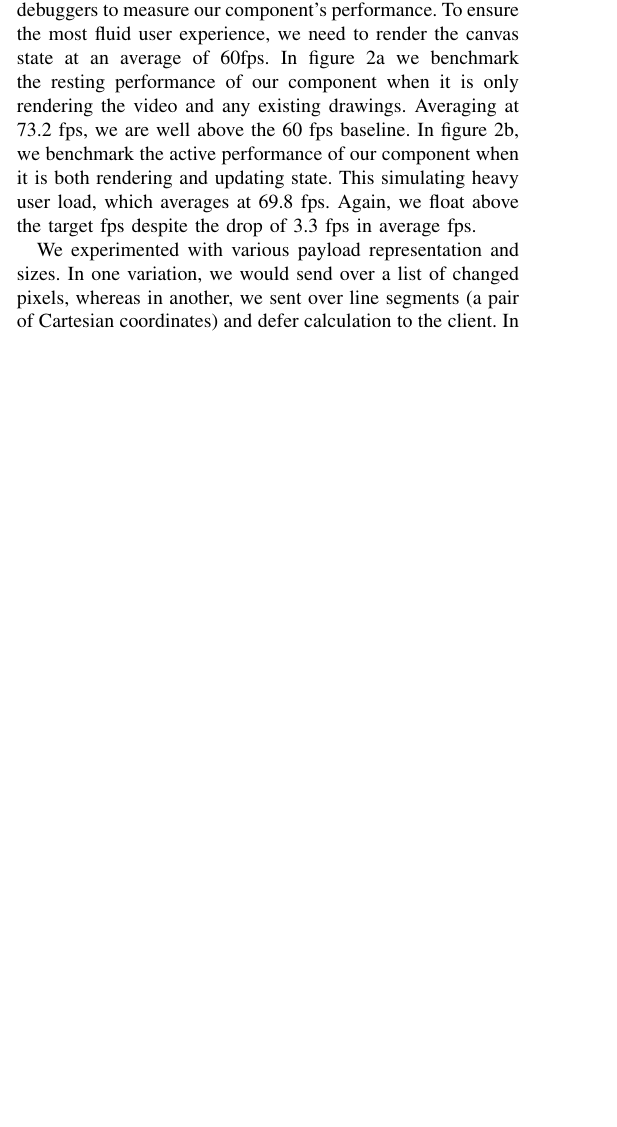
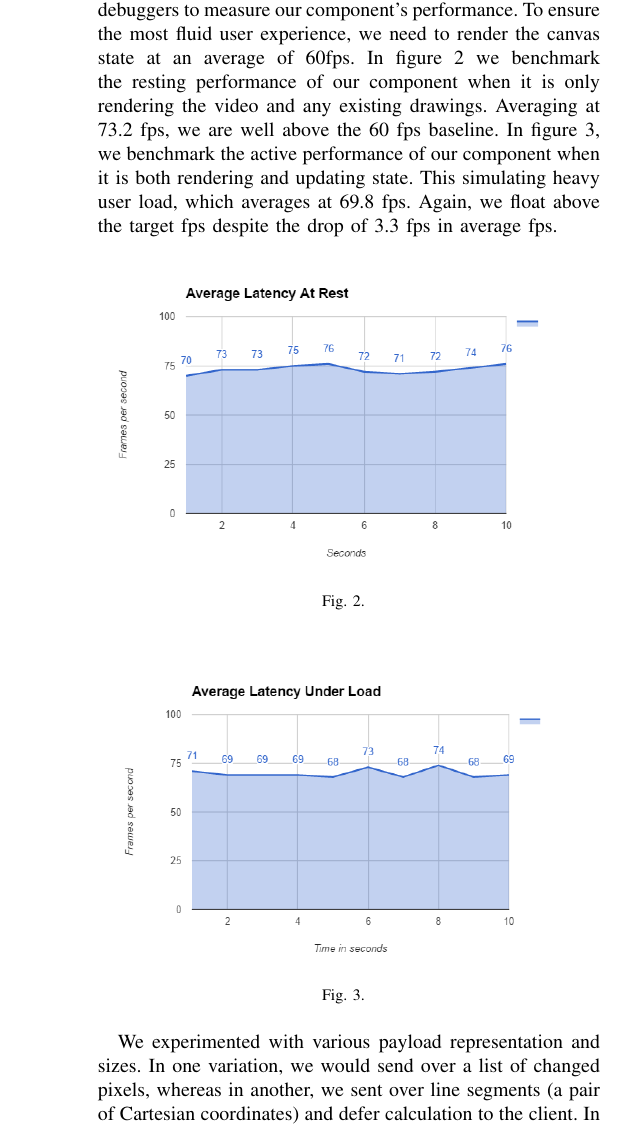
Before and after one commit to Senior-Design-Kappa/project-report, a LaTeX paper (project_report.tex): part of one column of page 3 of 4 before the commit and part of one column of page 4 of 5 after it, cut so that both start at the same text, the shorter picture padded with empty space. Compiled offline with pdfLaTeX.

Commit message:
finished

```diff
--- a/project_report.tex
+++ b/project_report.tex
@@ -2,8 +2,8 @@
 
 % correct bad hyphenation here
 \hyphenation{op-tical net-works semi-conduc-tor}
-
-
+\usepackage{graphicx}
+\usepackage{float}
 \begin{document}
 \title{Kappa: A Synchronized Video Viewer}
 
@@ -149,9 +154,38 @@ s, of which the best choice was not initially clear. For instance, a small sampl
 \section{Evaluation of solution}
     Over the course of this project, every iteration is preceded and followed by a series of feedback from external sources. Since the project is created with users in mind, we wanted to ensure that our work is guided by their input. Additionally, there is an equal emphasis on performance since our product is highly interactive. Therefore, the project has the following metrics for success: instrumentation on the front-end for latency, user evaluation, and constructive feedback. Note that the data is gathered on a Windows 10 Intel Core i7-6700K @ 4.00 GHz with a AMD Radeon R9 Fury Series.
 
+
+
 \subsection{Instrumentation}
-    We used existing libraries such as stats.js as well as browser debuggers to measure our component's performance. To ensure the most fluid user experience, we need to render the canvas state at an average of 60fps. In figure 2a we benchmark the resting performance of our component when it is only rendering the video and any existing drawings. Averaging at 73.2 fps, we are well above the 60 fps baseline. In figure 2b, we benchmark the active performance of our component when it is both rendering and updating state. This simulating heavy user load, which averages at 69.8 fps. Again, we float above the target fps despite the drop of 3.3 fps in average fps.
+    We used existing libraries such as stats.js as well as browser debuggers to measure our component's performance. To ensure the most fluid user experience, we need to render the canvas state at an average of 60fps. In figure 2 we benchmark the resting performance of our component when it is only rendering the video and any existing drawings. Averaging at 73.2 fps, we are well above the 60 fps baseline. In figure 3, we benchmark the active performance of our component when it is both rendering and updating state. This simulating heavy user load, which averages at 69.8 fps. Again, we float above the target fps despite the drop of 3.3 fps in average fps.
 
-    We experimented with various payload representation and sizes. In one variation, we would send over a list of changed pixels, whereas in another, we sent over line segments (a pair of Cartesian coordinates) and defer calculation to the client. In figure 3a and 3b, we benchmark each result to determine which protocol to ultimately settle on. It turns out that the overall cost incurred by the size and computation trade-off is insignificant when compared to the cost of simply streaming and decoding video. Thus the representation was inconsequential and we decided to use list of changed pixels for simplicity.
+    \begin{figure}[H]
+      \centering
+      \includegraphics[width=\linewidth]{figure2a.PNG}
+      \caption{}
+      \label{fig:my_label}
+    \end{figure}
 
-    The final metric we used to determine performance is network response time. We simply measured the time it took for a change to reflect on another machine. In this case, we consider the joint timing of both the canvas state as well as the video state and take the longest of both times. Figure 4 shows the latencies over 10 separate requests.
+    \begin{figure}[H]
+      \centering
+      \includegraphics[width=\linewidth]{figure2b.PNG}
+      \caption{}
+      \label{fig:my_label}
+    \end{figure}
+
+    We experimented with various payload representation and sizes. In one variation, we would send over a list of changed pixels, whereas in another, we sent over line segments (a pair of Cartesian coordinates) and defer calculation to the client. In figure 4 and 5, we benchmark each result to determine which protocol to ultimately settle on. It turns out that the overall cost incurred by the size and computation trade-off is insignificant when compared to the cost of simply streaming and decoding video. Thus the representation was inconsequential and we decided to use list of changed pixels for simplicity.
+
+    \begin{figure}[H]
+      \centering
+      \includegraphics[width=\linewidth]{figure3a.PNG}
+      \caption{}
+      \label{fig:my_label}
+    \end{figure}
+    \begin{figure}[H]
+      \centering
+      \includegraphics[width=\linewidth]{figure3b.PNG}
+      \caption{}
+      \label{fig:my_label}
+    \end{figure}
+
+    The final metric we used to determine performance is network response time. We simply measured the time it took for a change to reflect on another machine. In this case, we consider the joint timing of both the canvas state as well as the video state and take the longest of both times. Figure 6 shows the latencies over 10 separate requests.
```
Also changed, not shown: figure2b.PNG, project_report.pdf, project_report.tex (14 more changed lines).
